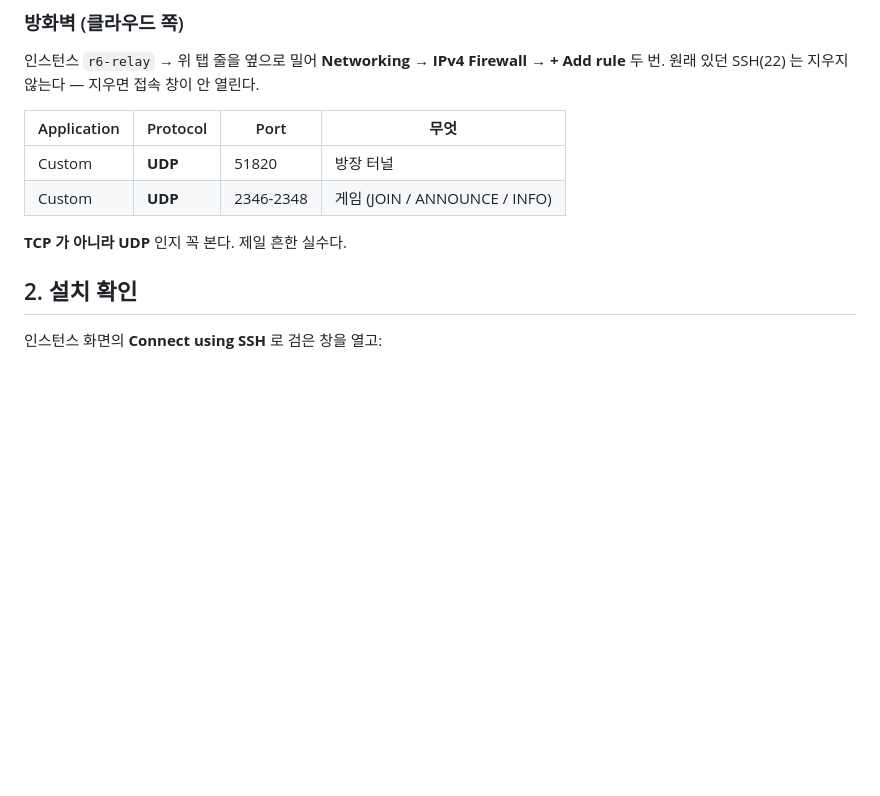
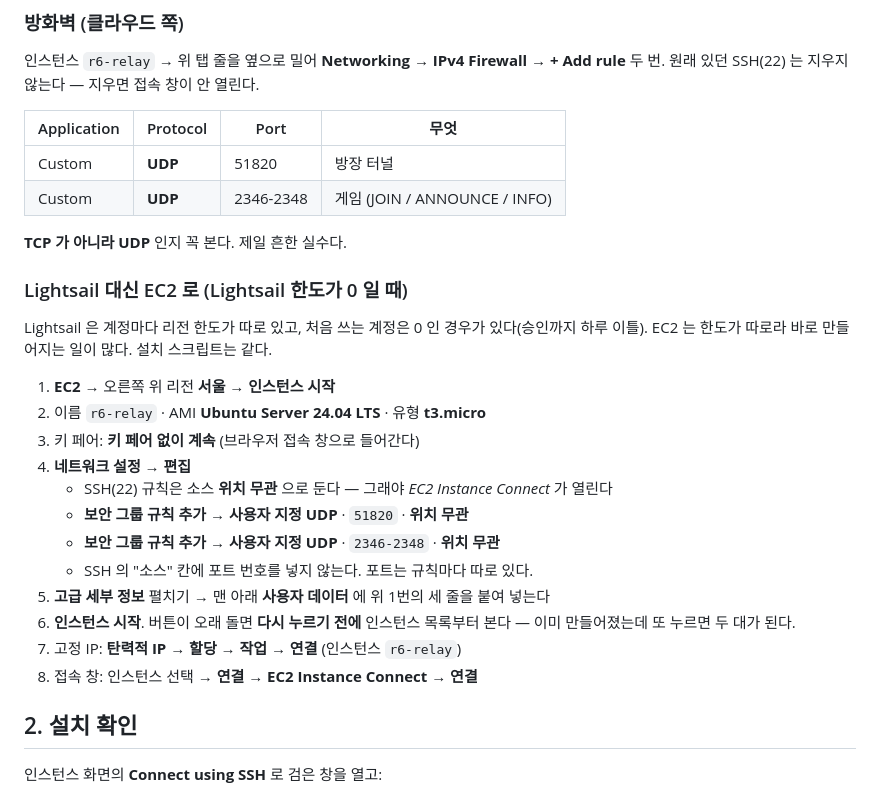
Before and after one commit to data2102/rainbow, a Markdown page: relay/README.md, the part around the change. Drawn GitHub-style; blank space fills up the shorter version.

Commit message:
중계 서버 안내에 EC2 로 만드는 순서를 더한다
Co-Authored-By: Claude Opus 5.5 <noreply@anthropic.com>
Claude-Session: https://claude.ai/code/session_01JPLu9zMVGTNmnLCM7nnJ4s

```diff
--- a/relay/README.md
+++ b/relay/README.md
@@ -53,6 +53,25 @@ Radmin 없이 게임에 들어가게 해 주는 서버입니다.
 | Custom | **UDP** | 2346-2348 | 게임 (JOIN / ANNOUNCE / INFO) |
 
 **TCP 가 아니라 UDP** 인지 꼭 본다. 제일 흔한 실수다.
+
+### Lightsail 대신 EC2 로 (Lightsail 한도가 0 일 때)
+
+Lightsail 은 계정마다 리전 한도가 따로 있고, 처음 쓰는 계정은 0 인 경우가 있다(승인까지 하루 이틀).
+EC2 는 한도가 따로라 바로 만들어지는 일이 많다. 설치 스크립트는 같다.
+
+1. **EC2** → 오른쪽 위 리전 **서울** → **인스턴스 시작**
+2. 이름 `r6-relay` · AMI **Ubuntu Server 24.04 LTS** · 유형 **t3.micro**
+3. 키 페어: **키 페어 없이 계속** (브라우저 접속 창으로 들어간다)
+4. **네트워크 설정 → 편집**
+   - SSH(22) 규칙은 소스 **위치 무관** 으로 둔다 — 그래야 *EC2 Instance Connect* 가 열린다
+   - **보안 그룹 규칙 추가** → **사용자 지정 UDP** · `51820` · **위치 무관**
+   - **보안 그룹 규칙 추가** → **사용자 지정 UDP** · `2346-2348` · **위치 무관**
+   - SSH 의 "소스" 칸에 포트 번호를 넣지 않는다. 포트는 규칙마다 따로 있다.
+5. **고급 세부 정보** 펼치기 → 맨 아래 **사용자 데이터** 에 위 1번의 세 줄을 붙여 넣는다
+6. **인스턴스 시작**. 버튼이 오래 돌면 **다시 누르기 전에** 인스턴스 목록부터 본다 —
+   이미 만들어졌는데 또 누르면 두 대가 된다.
+7. 고정 IP: **탄력적 IP → 할당 → 작업 → 연결** (인스턴스 `r6-relay`)
+8. 접속 창: 인스턴스 선택 → **연결 → EC2 Instance Connect → 연결**
 
 ## 2. 설치 확인
 
```
